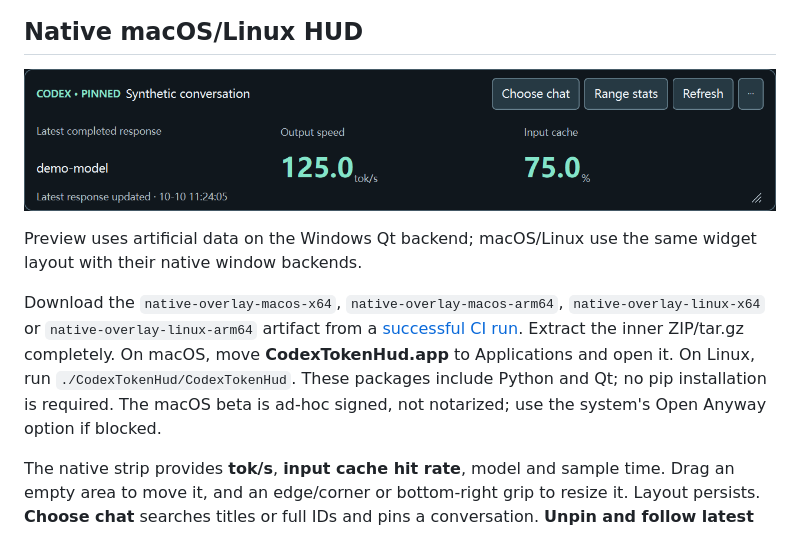
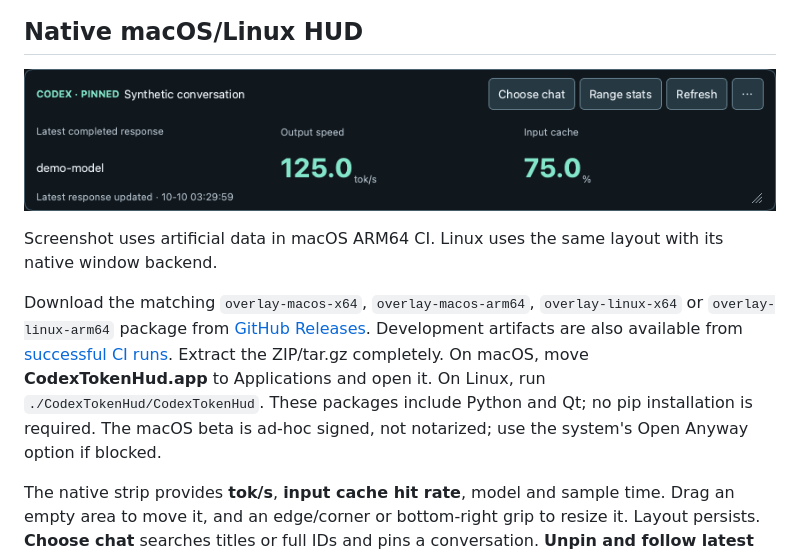
Before and after one commit to drkang7/codex-token-hud, a Markdown page: README.md, the part around the change. Drawn GitHub-style; pictures changed too: docs/images/overlay.png.

Commit message:
Document successful native platform checks and beta downloads

```diff
--- a/README.md
+++ b/README.md
@@ -33,9 +33,9 @@ Confirmed results are fixed snapshots. Confirm again to update, or use **返回
 
 ![Portable native HUD](docs/images/overlay.png)
 
-Preview uses artificial data on the Windows Qt backend; macOS/Linux use the same widget layout with their native window backends.
+Screenshot uses artificial data in macOS ARM64 CI. Linux uses the same layout with its native window backend.
 
-Download the `native-overlay-macos-x64`, `native-overlay-macos-arm64`, `native-overlay-linux-x64` or `native-overlay-linux-arm64` artifact from a [successful CI run](https://github.com/drkang7/codex-token-hud/actions). Extract the inner ZIP/tar.gz completely. On macOS, move **CodexTokenHud.app** to Applications and open it. On Linux, run `./CodexTokenHud/CodexTokenHud`. These packages include Python and Qt; no pip installation is required. The macOS beta is ad-hoc signed, not notarized; use the system's Open Anyway option if blocked.
+Download the matching `overlay-macos-x64`, `overlay-macos-arm64`, `overlay-linux-x64` or `overlay-linux-arm64` package from [GitHub Releases](https://github.com/drkang7/codex-token-hud/releases/tag/v1.3.0-beta.5). Development artifacts are also available from [successful CI runs](https://github.com/drkang7/codex-token-hud/actions). Extract the ZIP/tar.gz completely. On macOS, move **CodexTokenHud.app** to Applications and open it. On Linux, run `./CodexTokenHud/CodexTokenHud`. These packages include Python and Qt; no pip installation is required. The macOS beta is ad-hoc signed, not notarized; use the system's Open Anyway option if blocked.
 
 The native strip provides **tok/s**, **input cache hit rate**, model and sample time. Drag an empty area to move it, and an edge/corner or bottom-right grip to resize it. Layout persists. **Choose chat** searches titles or full IDs and pins a conversation. **Unpin and follow latest activity** follows the log that most recently recorded an event; it does not identify the foreground chat. Simultaneous latest timestamps require an explicit selection. The matching browser panel synchronizes pin/unpin and confirmed range results. **Refresh** rereads logs and acknowledges whether new counts exist. Tray/menu and repeat-launch recovery keep the strip accessible.
 
```
Also changed, not shown: README.zh-CN.md (+2 -2 lines), docs/VALIDATION.md (+3 -1 lines).
